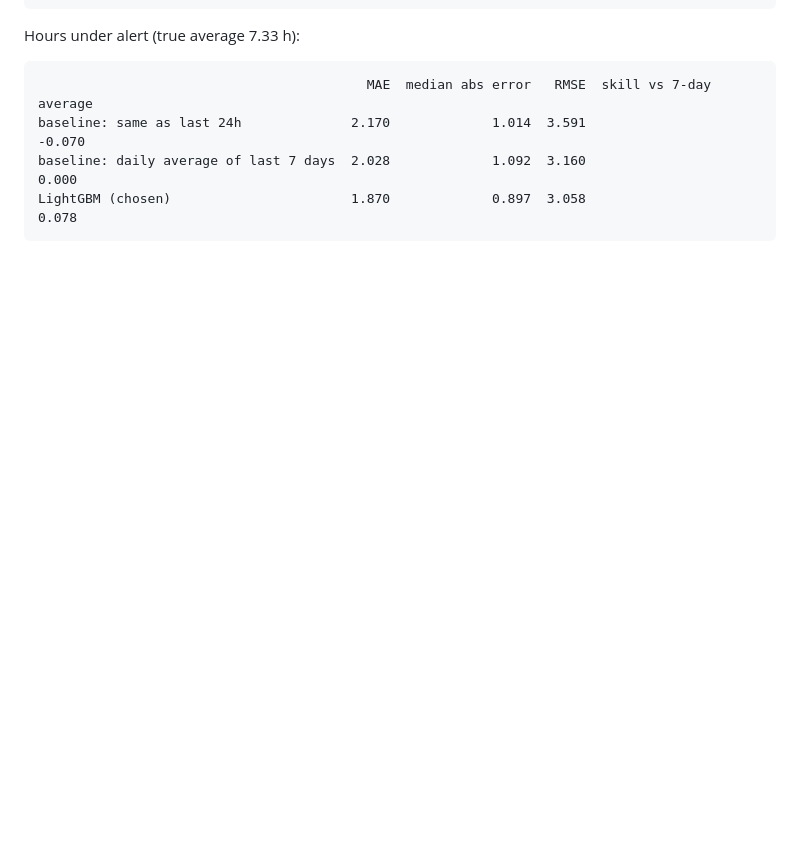
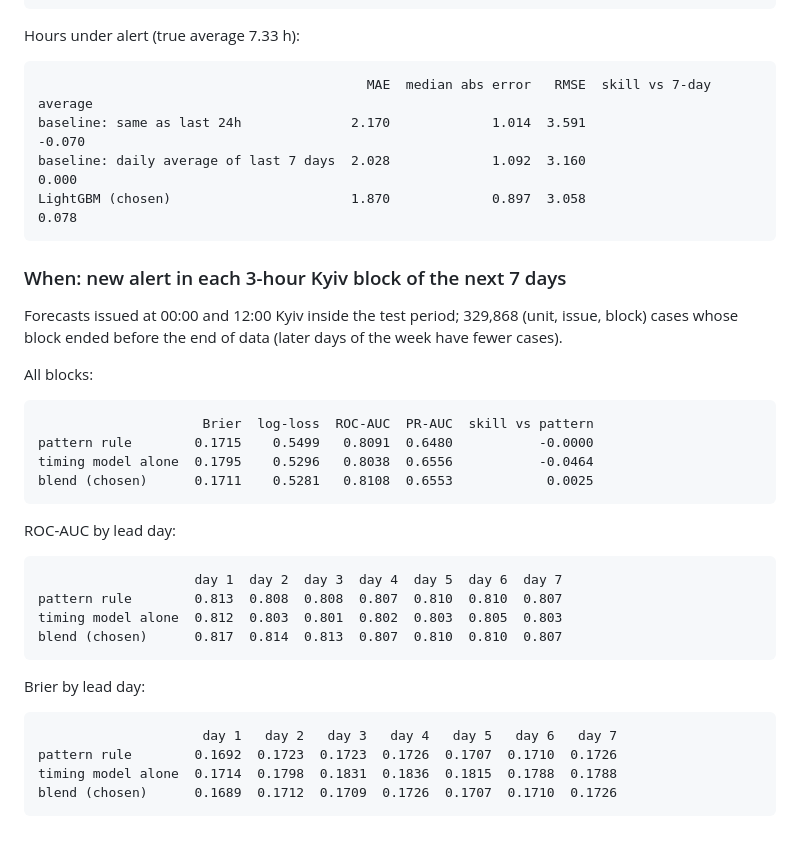
Before and after one commit to yehor-o/time_series_air_alerts, a Markdown page: reports/test_results.md, the part around the change. Drawn GitHub-style; blank space fills up the shorter version.

Commit message:
Final test: partial results (raion complete)
Co-Authored-By: Claude Opus 5.5 <noreply@anthropic.com>
Claude-Session: https://claude.ai/code/session_01GyBQi7RKiQhyCoUGm942Yq

````diff
--- a/reports/test_results.md
+++ b/reports/test_results.md
@@ -135,3 +135,34 @@ baseline: same as last 24h              2.170             1.014  3.591
 baseline: daily average of last 7 days  2.028             1.092  3.160                   0.000
 LightGBM (chosen)                       1.870             0.897  3.058                   0.078
 ```
+
+### When: new alert in each 3-hour Kyiv block of the next 7 days
+
+Forecasts issued at 00:00 and 12:00 Kyiv inside the test period; 329,868 (unit, issue, block) cases whose block ended before the end of data (later days of the week have fewer cases).
+
+All blocks:
+
+```
+                     Brier  log-loss  ROC-AUC  PR-AUC  skill vs pattern
+pattern rule        0.1715    0.5499   0.8091  0.6480           -0.0000
+timing model alone  0.1795    0.5296   0.8038  0.6556           -0.0464
+blend (chosen)      0.1711    0.5281   0.8108  0.6553            0.0025
+```
+
+ROC-AUC by lead day:
+
+```
+                    day 1  day 2  day 3  day 4  day 5  day 6  day 7
+pattern rule        0.813  0.808  0.808  0.807  0.810  0.810  0.807
+timing model alone  0.812  0.803  0.801  0.802  0.803  0.805  0.803
+blend (chosen)      0.817  0.814  0.813  0.807  0.810  0.810  0.807
+```
+
+Brier by lead day:
+
+```
+                     day 1   day 2   day 3   day 4   day 5   day 6   day 7
+pattern rule        0.1692  0.1723  0.1723  0.1726  0.1707  0.1710  0.1726
+timing model alone  0.1714  0.1798  0.1831  0.1836  0.1815  0.1788  0.1788
+blend (chosen)      0.1689  0.1712  0.1709  0.1726  0.1707  0.1710  0.1726
+```
````
